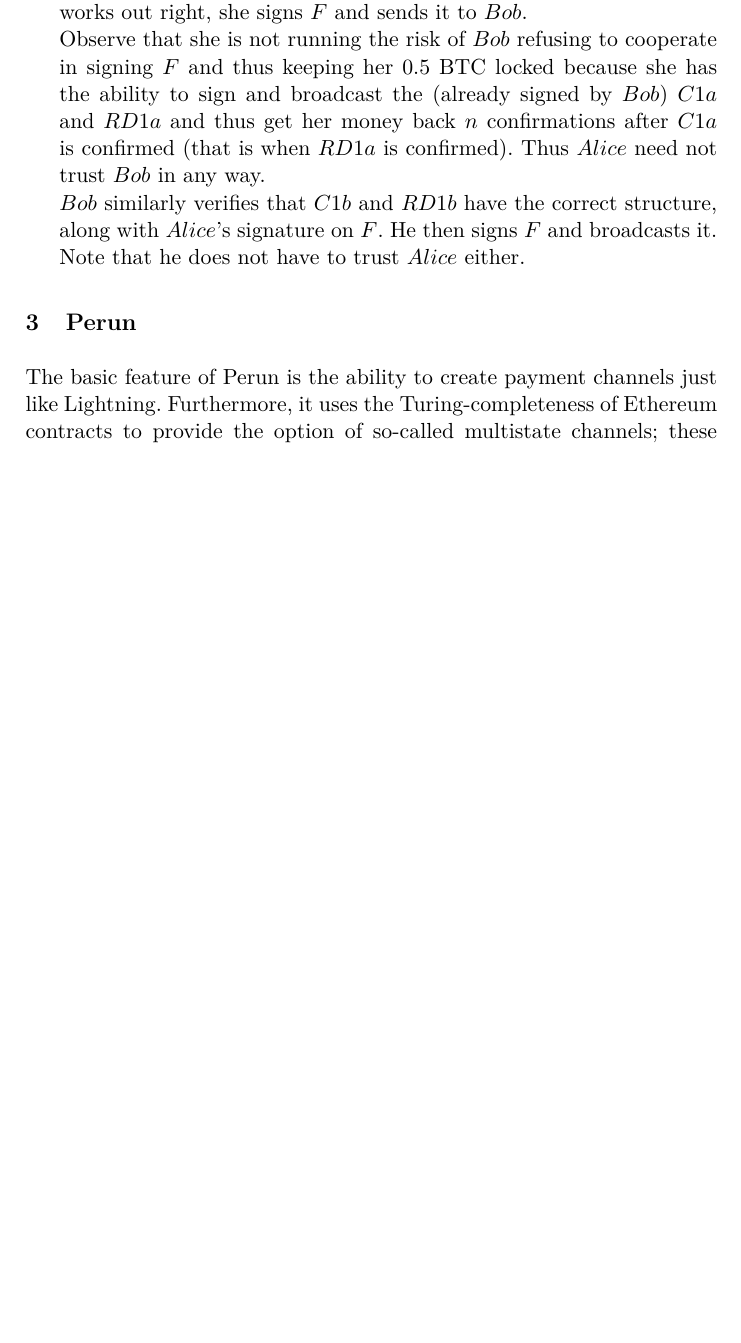
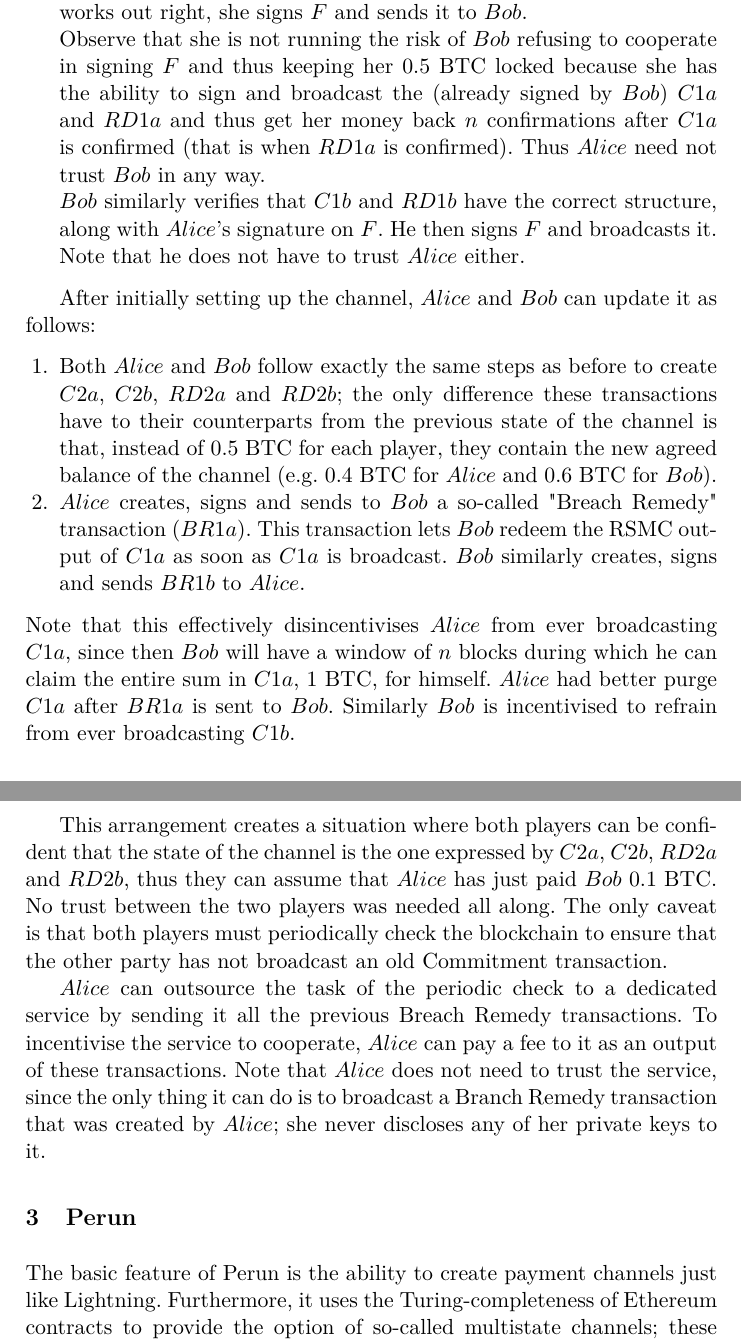
Before and after one commit to OrfeasLitos/PaymentChannels, a LaTeX paper (src/paymentChannels.tex, which reads src/lightning.tex): part of page 2 of 3 before the commit and two parts of pages 2 and 3 of 4 after it, the two joined at a grey line, cut so that both start at the same text, the shorter picture padded with empty space. Compiled offline with pdfLaTeX.

Commit message:
Describe channel updates
Explain how Breach Remedy transactions can ensure that both players have
updated the state of the channel and that no one can cheat the other.

```diff
--- a/src/lightning.tex
+++ b/src/lightning.tex
@@ -43,3 +43,35 @@
     $Alice$'s signature on $F$. He then signs $F$ and broadcasts it. Note that he does not
     have to trust $Alice$ either.
   \end{enumerate}
+
+  After initially setting up the channel, $Alice$ and $Bob$ can update it as follows:
+  \begin{enumerate}
+    \item Both $Alice$ and $Bob$ follow exactly the same steps as before to create $C2a$,
+    $C2b$, $RD2a$ and $RD2b$; the only difference these transactions have to their
+    counterparts from the previous state of the channel is that, instead of 0.5 BTC for
+    each player, they contain the new agreed balance of the channel (e.g. 0.4 BTC for
+    $Alice$ and 0.6 BTC for $Bob$).
+
+    \item $Alice$ creates, signs and sends to $Bob$ a so-called "Breach Remedy"
+    transaction ($BR1a$). This transaction lets $Bob$ redeem the RSMC output of $C1a$ as
+    soon as $C1a$ is broadcast. $Bob$ similarly creates, signs and sends $BR1b$ to
+    $Alice$.
+  \end{enumerate}
+  Note that this effectively disincentivises $Alice$ from ever broadcasting $C1a$,
+  since then $Bob$ will have a window of $n$ blocks during which he can claim the entire
+  sum in $C1a$, 1 BTC, for himself. $Alice$ had better purge $C1a$ after $BR1a$ is sent to
+  $Bob$. Similarly $Bob$ is incentivised to refrain from ever broadcasting $C1b$.
+
+  This arrangement creates a situation where both players can be confident that the state
+  of the channel is the one expressed by $C2a$, $C2b$, $RD2a$ and $RD2b$, thus they can
+  assume that $Alice$ has just paid $Bob$ 0.1 BTC. No trust between the two players was
+  needed all along. The only caveat is that both players must periodically check the
+  blockchain to ensure that the other party has not broadcast an old Commitment
+  transaction.
+
+  $Alice$ can outsource the task of the periodic check to a dedicated service by sending
+  it all the previous Breach Remedy transactions. To incentivise the service to cooperate,
+  $Alice$ can pay a fee to it as an output of these transactions. Note that $Alice$ does
+  not need to trust the service, since the only thing it can do is to broadcast a Branch
+  Remedy transaction that was created by $Alice$; she never discloses any of her private
+  keys to it.
```
Also changed, not shown: paymentChannels.pdf.
